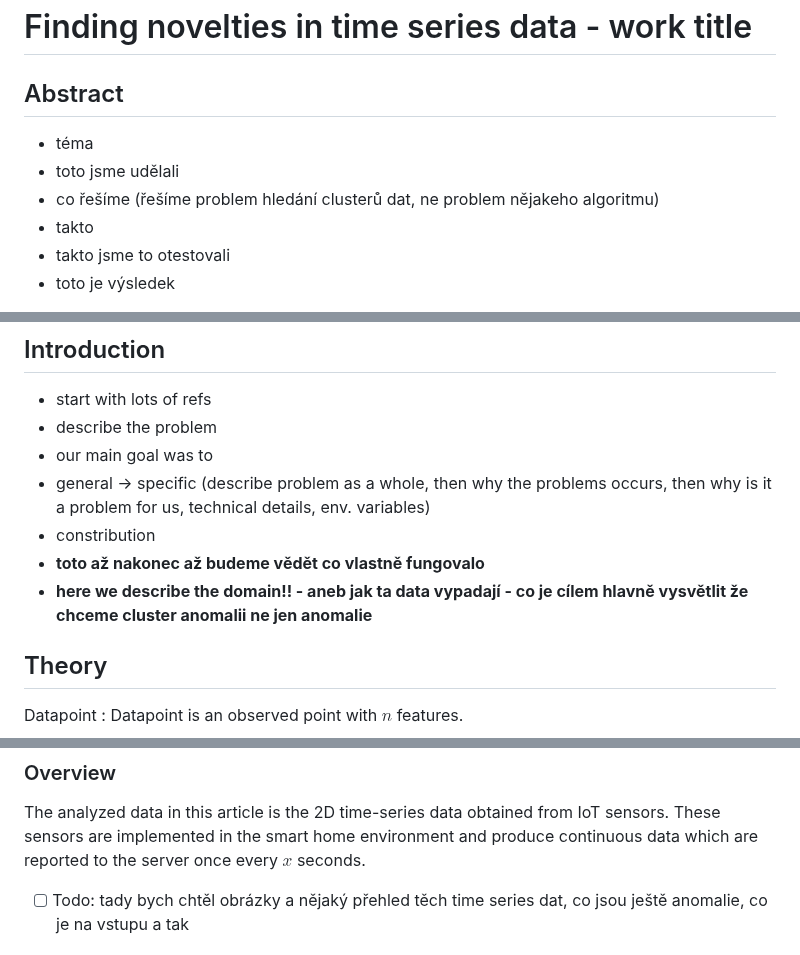
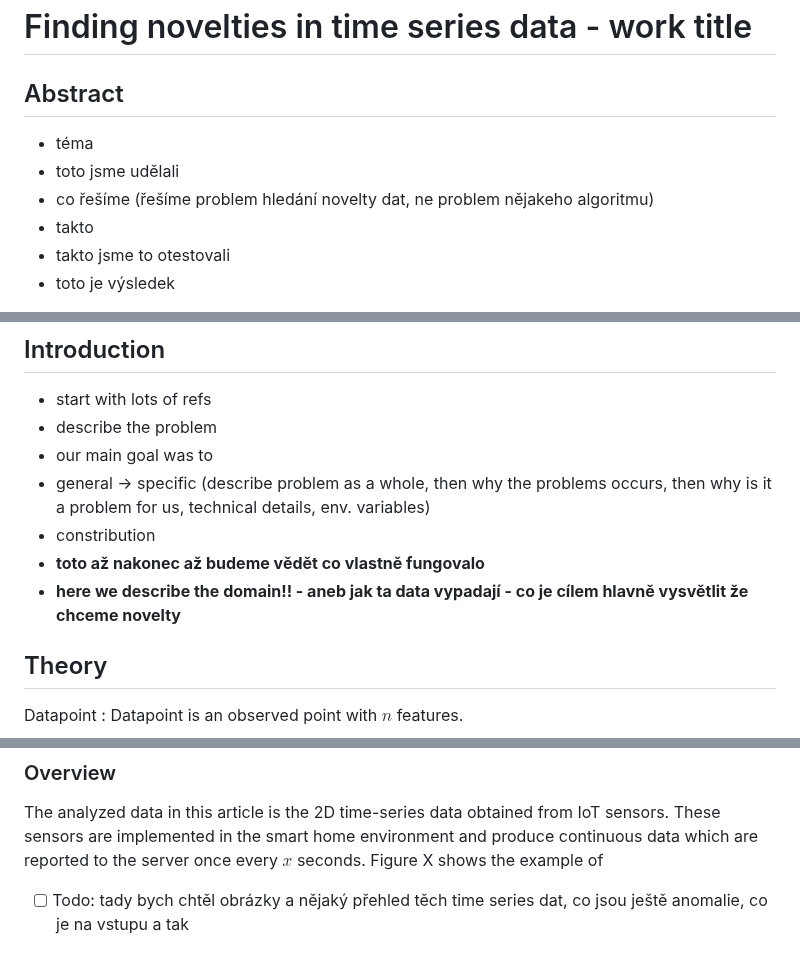
Before and after one commit to chazzka/clanekcathedral, a Markdown page: clanek.md, 3 parts joined by grey strips. GitHub-like rendering.

Commit message:
clanek.md updated from https://stackeditpro.io/

```diff
--- a/clanek.md
+++ b/clanek.md
@@ -1,9 +1,10 @@
 # Finding novelties in time series data - work title
 
 ## Abstract
+
 - téma
 - toto jsme udělali
-- co řešíme (řešíme problem hledání clusterů dat, ne problem nějakeho algoritmu)
+- co řešíme (řešíme problem hledání novelty dat, ne problem nějakeho algoritmu)
 - takto
 - takto jsme to otestovali
 - toto je výsledek
@@ -14,7 +15,7 @@
 - general -> specific (describe problem as a whole, then why the problems occurs, then why is it a problem for us, technical details, env. variables)
 - constribution
 - **toto až nakonec až budeme vědět co vlastně fungovalo**
-- **here we describe the domain!! - aneb jak ta data vypadají - co je cílem hlavně vysvětlit že chceme cluster anomalii ne jen anomalie**
+- **here we describe the domain!! - aneb jak ta data vypadají - co je cílem hlavně vysvětlit že chceme novelty**
 
 ## Theory
 
@@ -45,7 +46,7 @@ This article is also an overview of the methods commonly used for novelty detect
 ### Overview
 The analyzed data in this article is the 2D time-series data obtained from IoT sensors.
 These sensors are implemented in the smart home environment and produce continuous data which are reported to the server once every $x$ seconds.
-
+Figure X shows the example of
 
 
 - [ ] Todo: tady bych chtěl obrázky a nějaký přehled těch time series dat, co jsou ještě anomalie, co je na vstupu a tak
```
Also changed, not shown: other parts of clanek.md (+7 -7 lines).
